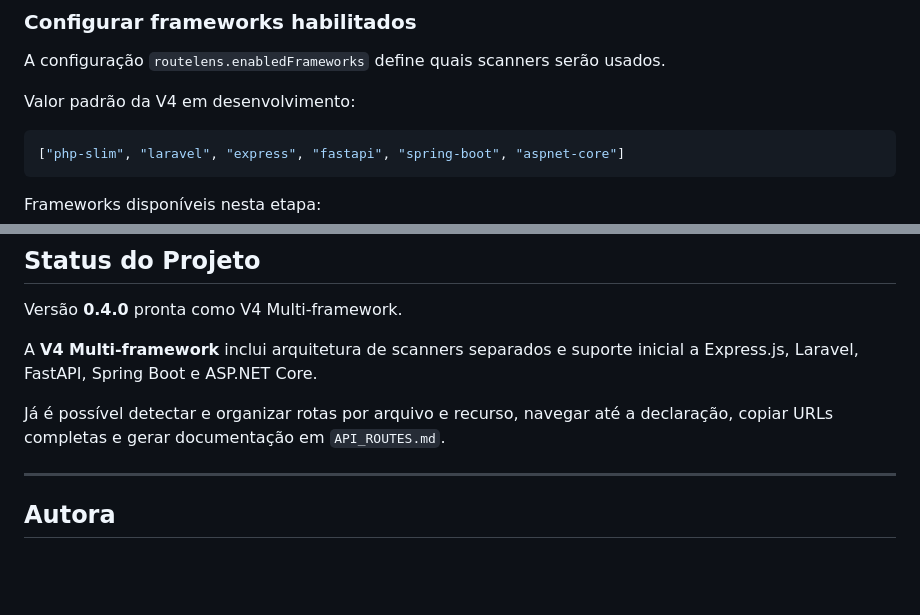
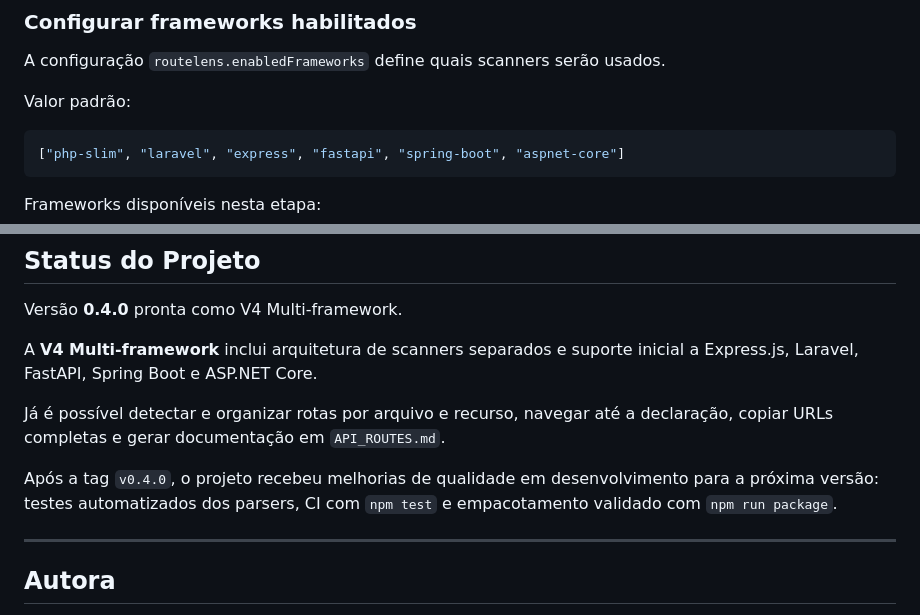
Before and after one commit to mariaclaramonteirop/route-lens-extesion, a Markdown page: README.md, 2 parts joined by grey strips. Drawn GitHub-style; blank space fills up the shorter version.

````diff
--- a/README.md
+++ b/README.md
@@ -293,7 +325,7 @@ Ela pode ser alterada nas configurações do VS Code, pesquisando por
 
 A configuração `routelens.enabledFrameworks` define quais scanners serão usados.
 
-Valor padrão da V4 em desenvolvimento:
+Valor padrão:
 
 ```json
 ["php-slim", "laravel", "express", "fastapi", "spring-boot", "aspnet-core"]
@@ -548,6 +588,8 @@ A **V4 Multi-framework** inclui arquitetura de scanners separados e suporte inic
 
 Já é possível detectar e organizar rotas por arquivo e recurso, navegar até a declaração, copiar URLs completas e gerar documentação em `API_ROUTES.md`.
 
+Após a tag `v0.4.0`, o projeto recebeu melhorias de qualidade em desenvolvimento para a próxima versão: testes automatizados dos parsers, CI com `npm test` e empacotamento validado com `npm run package`.
+
 ---
 
 ## Autora
````
Also changed, not shown: other parts of README.md (+49 -9 lines).
